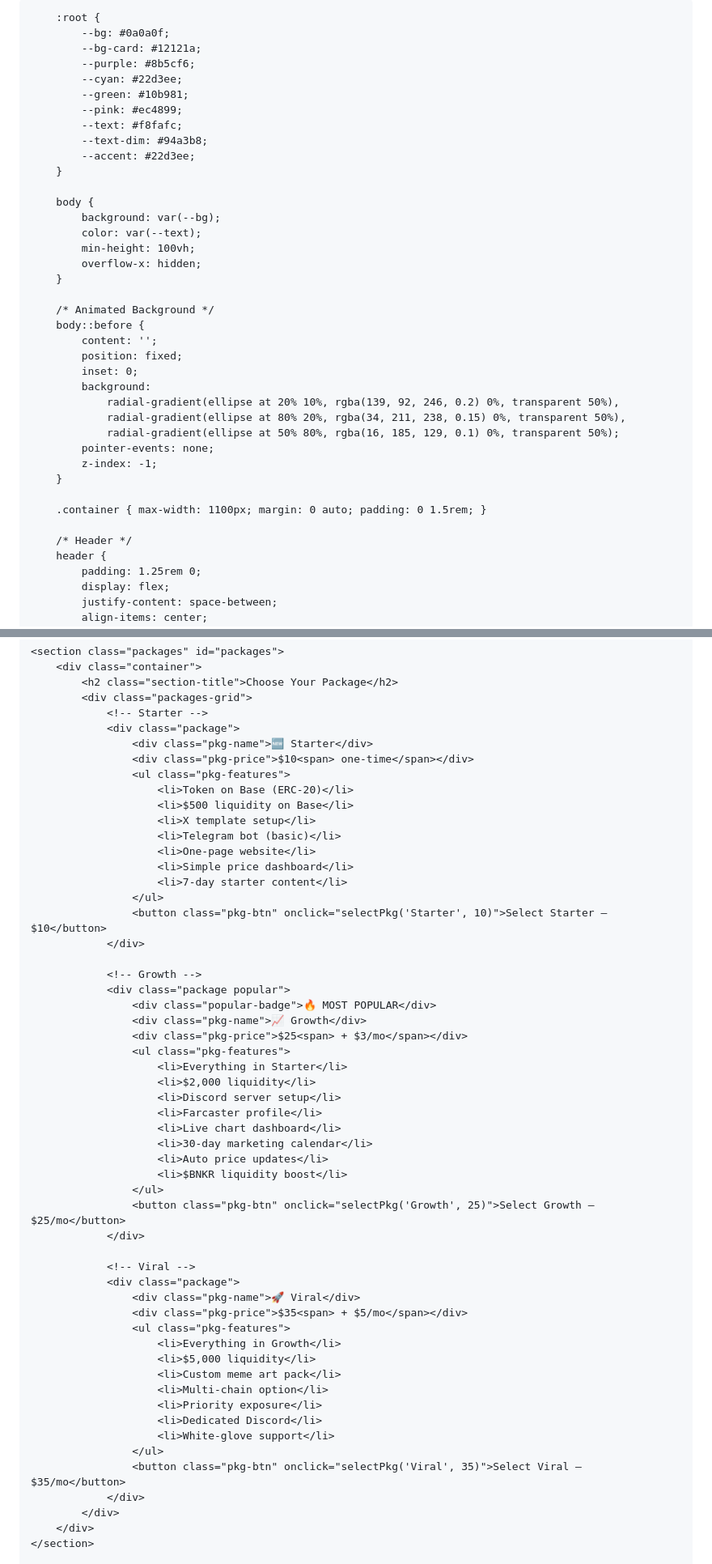
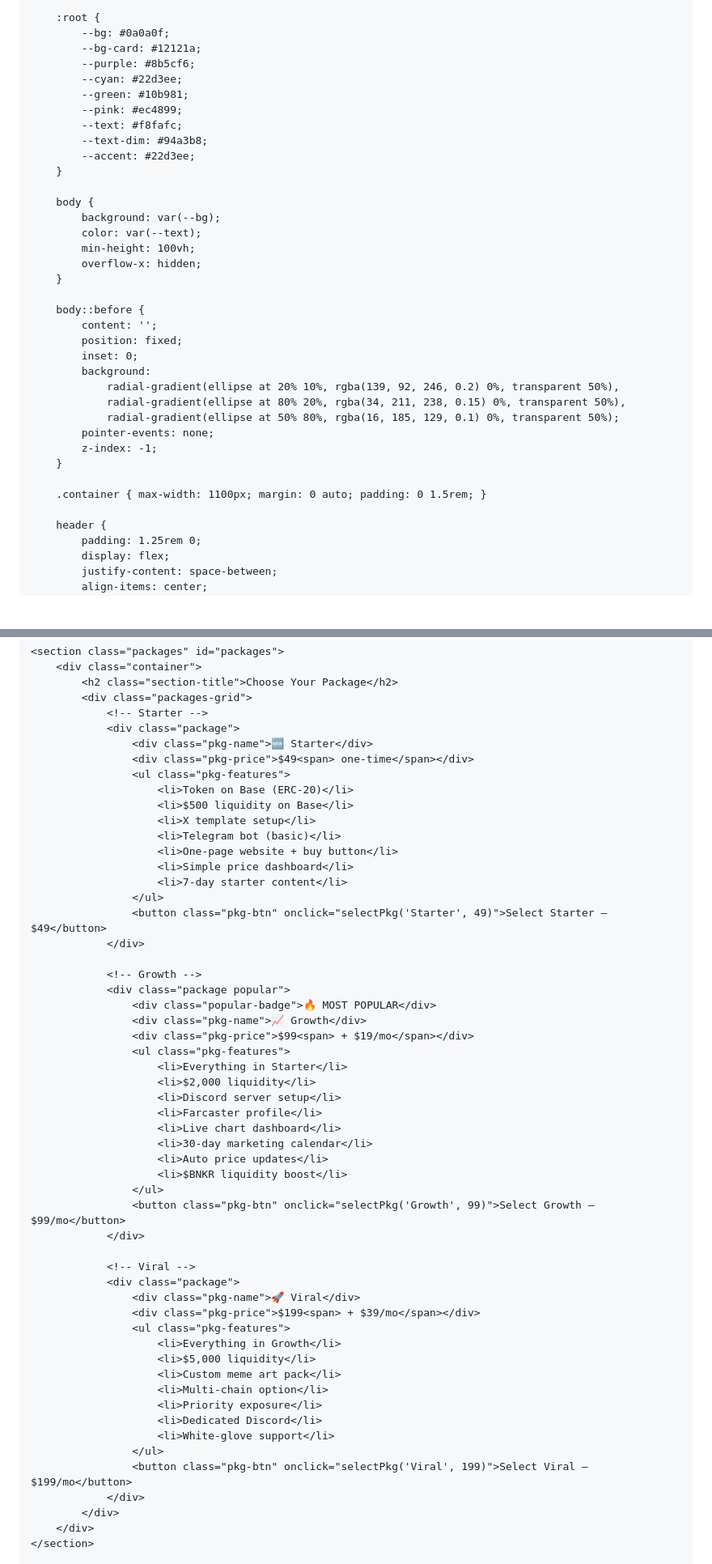
Before and after one commit to IRONBRIDGE-Al/ironbridge, a Markdown page: README.md, 2 parts joined by grey strips. Shown at 81% size. Rendered like a GitHub page; blank space fills up the shorter version.

Commit message:
Update: IronForge Core with 9/9/99 pricing - affordable for beginners

```diff
--- a/README.md
+++ b/README.md
@@ -4,9 +4,9 @@
     <meta charset="UTF-8">
     <meta name="viewport" content="width=device-width, initial-scale=1.0">
     <title>🧲 IronForge — Launch Your Meme Coin in Under 10 Minutes</title>
-    <meta name="description" content="No code, no waiting, super cheap & easy on Base + $BNKR. Launch your meme coin for $10-$35.">
+    <meta name="description" content="No code, no waiting, super cheap & easy on Base + $BNKR. Launch your meme coin for $49-$199.">
     <meta property="og:title" content="🧲 IronForge — Launch Your Meme Coin in Under 10 Minutes">
-    <meta property="og:description" content="Affordable no-code meme coin launcher on Base + $BNKR. Starter $10, Growth $25, Viral $35.">
+    <meta property="og:description" content="Affordable no-code meme coin launcher on Base + $BNKR. Starter $49, Growth $99, Viral $199.">
     <style>
         * { margin: 0; padding: 0; box-sizing: border-box; font-family: 'Segoe UI', system-ui, sans-serif; }
 
@@ -29,7 +29,6 @@
             overflow-x: hidden;
         }
 
-        /* Animated Background */
         body::before {
             content: '';
             position: fixed;
@@ -44,7 +43,6 @@
 
         .container { max-width: 1100px; margin: 0 auto; padding: 0 1.5rem; }
 
-        /* Header */
         header {
             padding: 1.25rem 0;
             display: flex;
@@ -383,24 +342,24 @@
                 <!-- Starter -->
                 <div class="package">
                     <div class="pkg-name">🆕 Starter</div>
-                    <div class="pkg-price">$10<span> one-time</span></div>
+                    <div class="pkg-price">$49<span> one-time</span></div>
                     <ul class="pkg-features">
                         <li>Token on Base (ERC-20)</li>
                         <li>$500 liquidity on Base</li>
                         <li>X template setup</li>
                         <li>Telegram bot (basic)</li>
-                        <li>One-page website</li>
+                        <li>One-page website + buy button</li>
                         <li>Simple price dashboard</li>
                         <li>7-day starter content</li>
                     </ul>
-                    <button class="pkg-btn" onclick="selectPkg('Starter', 10)">Select Starter — $10</button>
+                    <button class="pkg-btn" onclick="selectPkg('Starter', 49)">Select Starter — $49</button>
                 </div>
 
                 <!-- Growth -->
                 <div class="package popular">
                     <div class="popular-badge">🔥 MOST POPULAR</div>
                     <div class="pkg-name">📈 Growth</div>
-                    <div class="pkg-price">$25<span> + $3/mo</span></div>
+                    <div class="pkg-price">$99<span> + $19/mo</span></div>
                     <ul class="pkg-features">
                         <li>Everything in Starter</li>
                         <li>$2,000 liquidity</li>
@@ -411,13 +370,13 @@
                         <li>Auto price updates</li>
                         <li>$BNKR liquidity boost</li>
                     </ul>
-                    <button class="pkg-btn" onclick="selectPkg('Growth', 25)">Select Growth — $25/mo</button>
+                    <button class="pkg-btn" onclick="selectPkg('Growth', 99)">Select Growth — $99/mo</button>
                 </div>
 
                 <!-- Viral -->
                 <div class="package">
                     <div class="pkg-name">🚀 Viral</div>
-                    <div class="pkg-price">$35<span> + $5/mo</span></div>
+                    <div class="pkg-price">$199<span> + $39/mo</span></div>
                     <ul class="pkg-features">
                         <li>Everything in Growth</li>
                         <li>$5,000 liquidity</li>
@@ -427,7 +386,7 @@
                         <li>Dedicated Discord</li>
                         <li>White-glove support</li>
                     </ul>
-                    <button class="pkg-btn" onclick="selectPkg('Viral', 35)">Select Viral — $35/mo</button>
+                    <button class="pkg-btn" onclick="selectPkg('Viral', 199)">Select Viral — $199/mo</button>
                 </div>
             </div>
         </div>
```
Also changed, not shown: other parts of README.md (+11 -54 lines).
